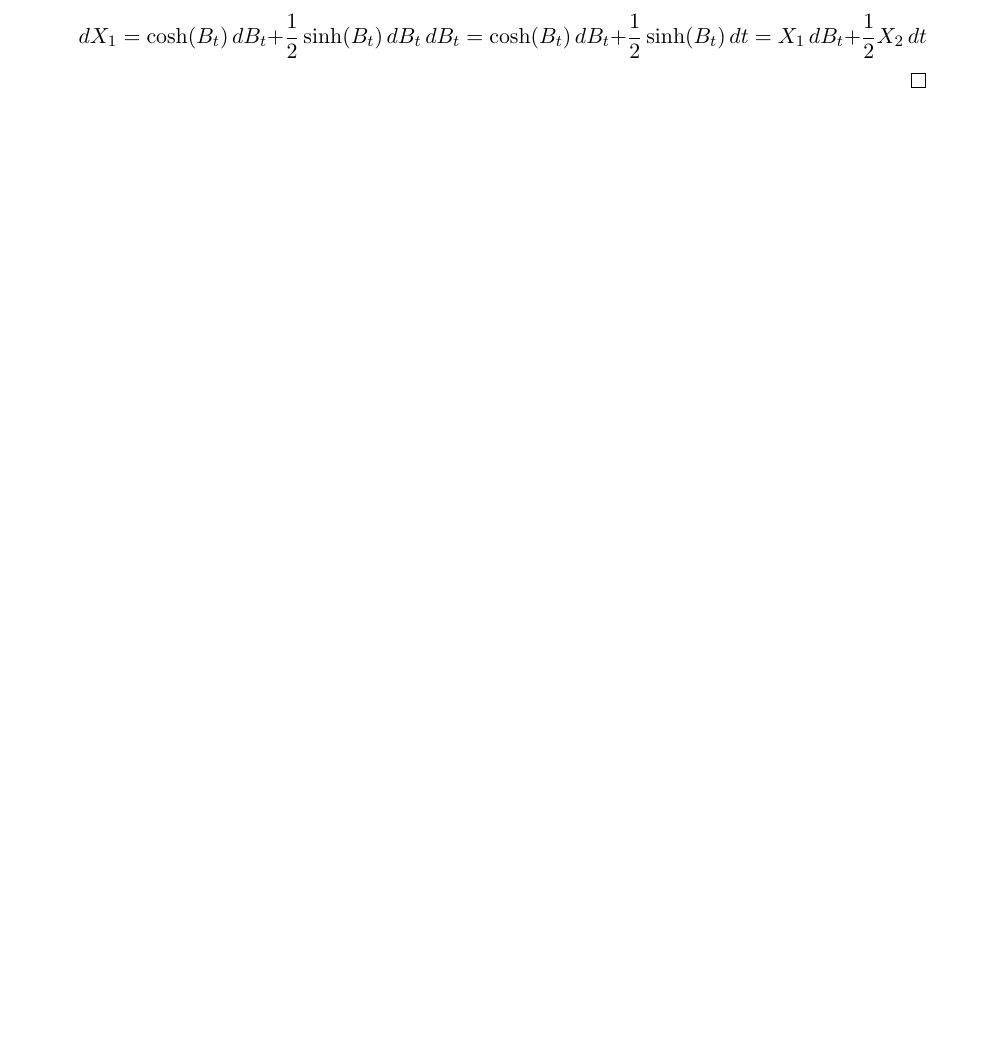
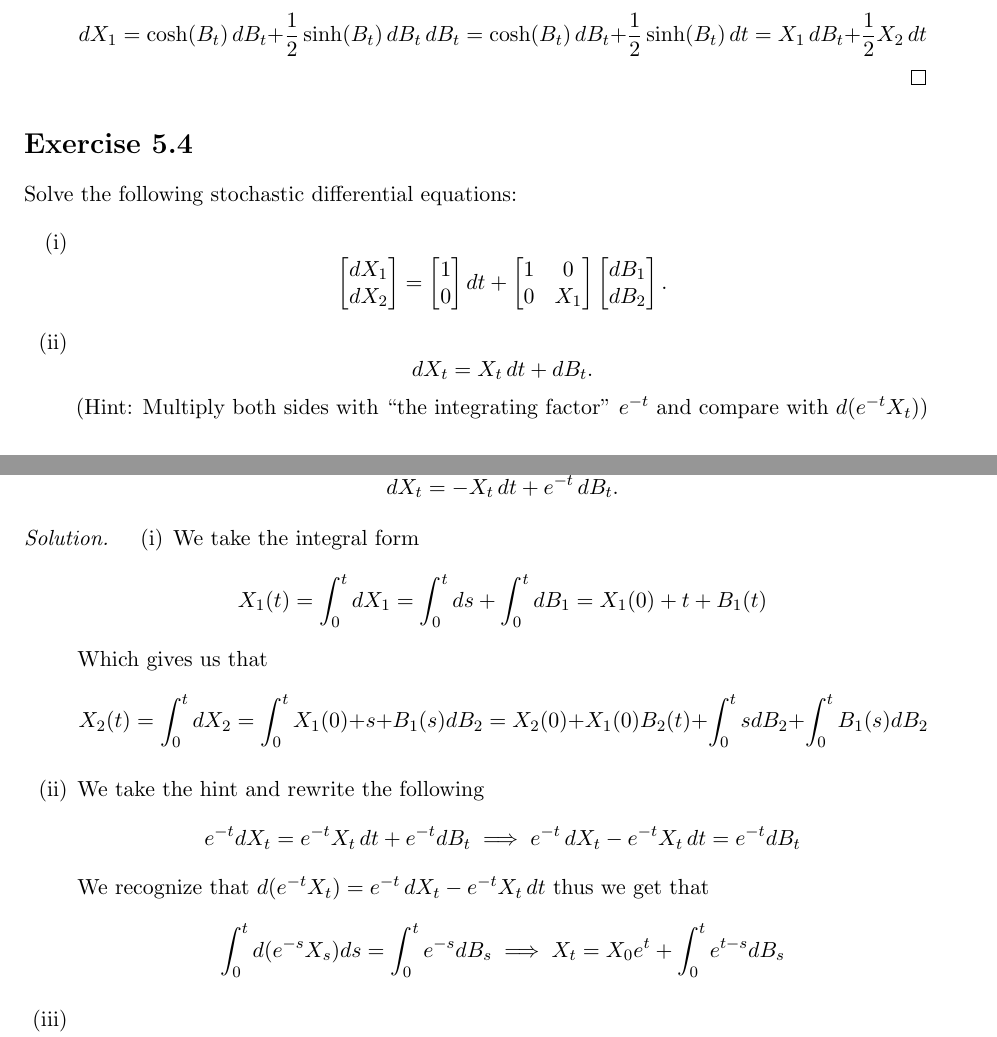
Before and after one commit to joensson12/Stochastic-Differential-Equations---Math-214-and-Independent-Study-course, a LaTeX document (main.tex): part of page 3 of 3 before the commit and two parts of pages 3 and 4 of 4 after it, the two joined at a grey line, cut so that both start at the same text, the shorter picture padded with empty space. Compiled offline with pdfLaTeX.

Commit message:
More problems solved and now includes PDF

```diff
--- a/main.tex
+++ b/main.tex
@@ -285,4 +288,80 @@ dX_1=\cosh(B_t)\,dB_{t}+\frac{1}{2}\sinh(B_t)\,dB_{t}\,dB_{t}=\cosh(B_t)\,dB_{t}
 \end{solution}
 
 
+% =======================
+% Chapter 5, Exercise 4*
+% =======================
+\setchapter{5}
+\setexercise{4}
+\begin{exercise}
+Solve the following stochastic differential equations:
+
+\begin{enumerate}[label=(\roman*)]
+\item
+\[
+\begin{bmatrix}
+dX_1\\
+dX_2
+\end{bmatrix}
+=
+\begin{bmatrix}
+1\\
+0
+\end{bmatrix}dt
++
+\begin{bmatrix}
+1 & 0\\
+0 & X_1
+\end{bmatrix}
+\begin{bmatrix}
+dB_1\\
+dB_2
+\end{bmatrix}.
+\]
+
+\item
+\[
+dX_t = X_t\,dt + dB_t.
+\]
+(Hint: Multiply both sides with ``the integrating factor'' $e^{-t}$ and compare with $d(e^{-t}X_t)$)
+
+\item
+\[
+dX_t = -X_t\,dt + e^{-t}\,dB_t.
+\]
+\end{enumerate}
+
+\end{exercise}
+
+\begin{solution}
+
+\begin{enumerate}[label=(\roman*)]
+
+
+\item
+We take the integral form
+\[
+X_1(t)=\int_0^tdX_1 = \int_0^t ds + \int_0^tdB_1=X_1(0)+t+B_1(t)
+\]
+Which gives us that
+\[
+X_2(t)=\int_0^tdX_2 = \int_0^t X_1(0)+s+B_1(s) dB_2=X_2(0)+X_1(0)B_2(t)+\int_0^t s dB_2  +\int_0^t B_1(s) dB_2
+\]
+\item
+We take the hint and rewrite the following
+\[
+e^{-t}dX_t = e^{-t}X_t\,dt + e^{-t}dB_t \implies e^{-t}\,dX_t- e^{-t}X_t\,dt=  e^{-t}dB_t
+\]
+We recognize that $d(e^{-t}X_t)=e^{-t}\,dX_t- e^{-t}X_t\,dt$ thus we get that
+\[
+\int_0^t d(e^{-s}X_s) ds = \int_0^t e^{-s}dB_s \implies X_t=X_0e^{t}+\int_0^t e^{t-s}dB_s
+\]
+
+\item
+
+\end{enumerate}
+
+\end{solution}
+
+
 \end{document}
```
Also changed, not shown: Independent_study___Stochastic_Differential_Equations.pdf (added), main.tex (5 more changed lines).
